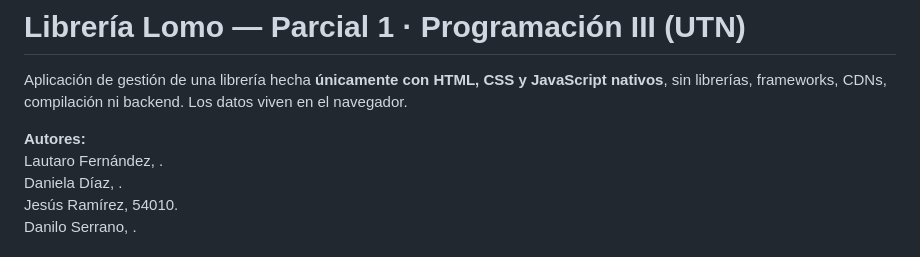
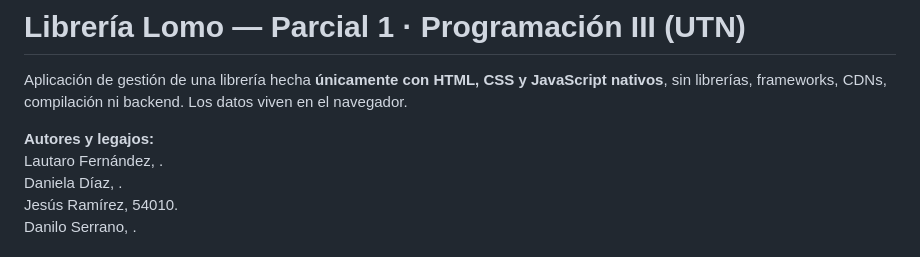
Before and after one commit to JesuRami/prog3_parcial1_sistema_libreria, a Markdown page: README.md, the part around the change. Drawn GitHub-style.

```diff
--- a/README.md
+++ b/README.md
@@ -3,7 +3,7 @@
 Aplicación de gestión de una librería hecha **únicamente con HTML, CSS y JavaScript nativos**,
 sin librerías, frameworks, CDNs, compilación ni backend. Los datos viven en el navegador.
 
-**Autores:**
+**Autores y legajos:**
 Lautaro Fernández, .
 Daniela Díaz, .
 Jesús Ramírez, 54010.
```
